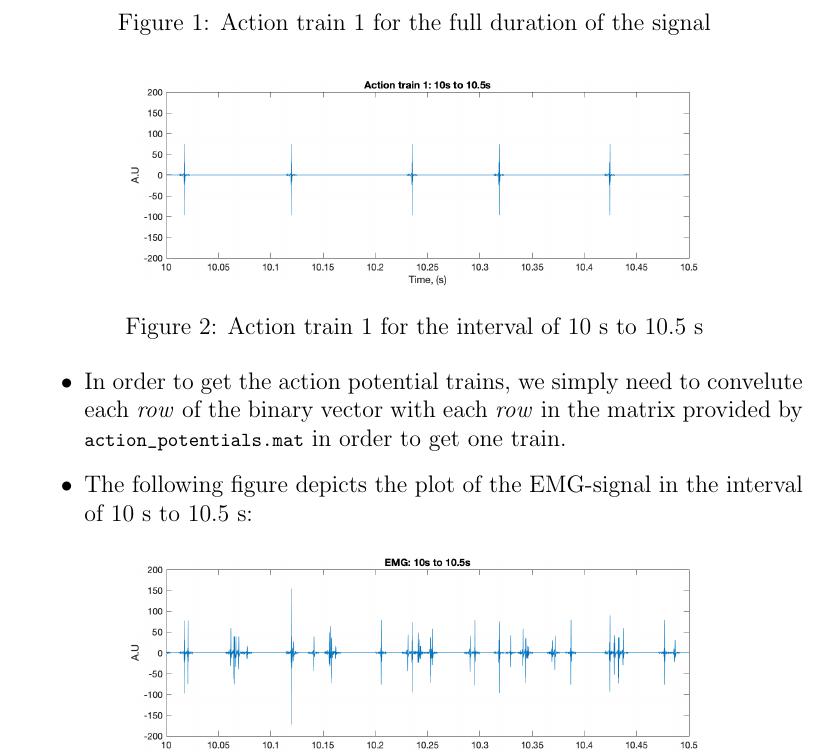
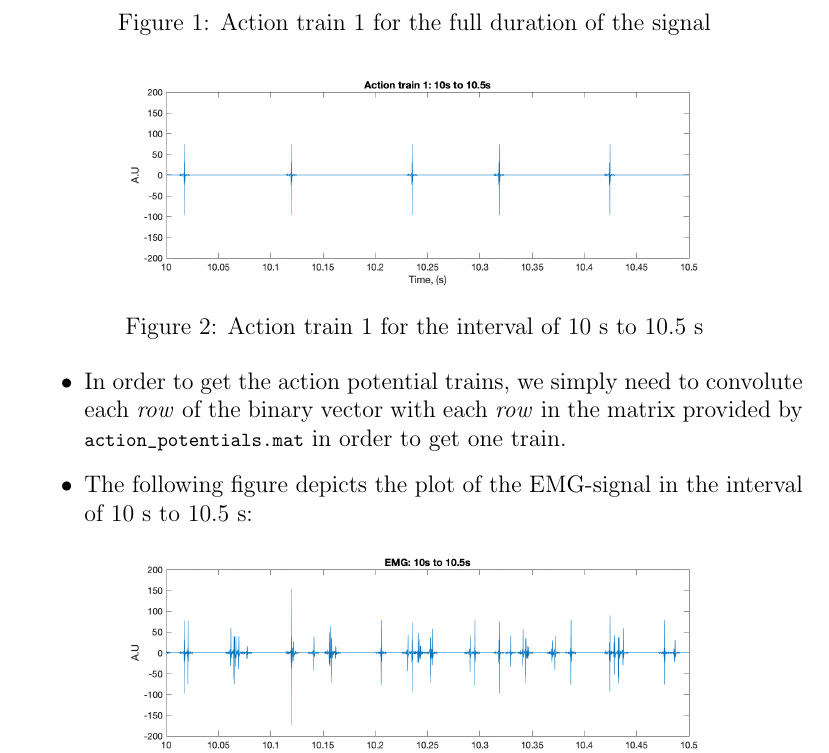
Before and after one commit to lovelyckaro/tss-project, a LaTeX document (report.tex): part of page 2 of 4, cut so that both start at the same text. Compiled offline with pdfLaTeX.

Commit message:
Update report.tex

```diff
--- a/report.tex
+++ b/report.tex
@@ -56,7 +56,7 @@
     \caption{Action train 1 for the interval of 10 s to 10.5 s}
   \end{figure}
   \begin{itemize}
-    \item In order to get the action potential trains, we simply need to convelute each \textit{row} of the binary vector with each \textit{row} in the matrix provided by \lstinline{action_potentials.mat} in order to get one train.
+    \item In order to get the action potential trains, we simply need to convolute each \textit{row} of the binary vector with each \textit{row} in the matrix provided by \lstinline{action_potentials.mat} in order to get one train.
     \item The following figure depicts the plot of the EMG-signal in the interval of 10 s to 10.5 s:
   \end{itemize}
   \begin{figure}[H]
```
